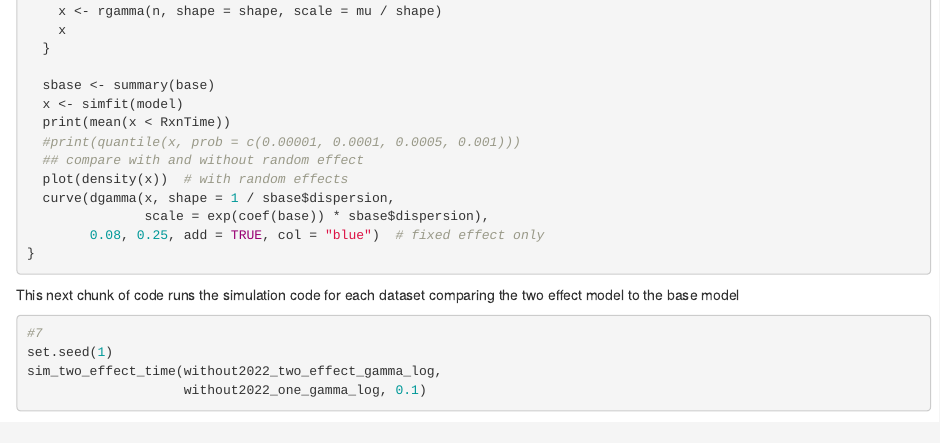
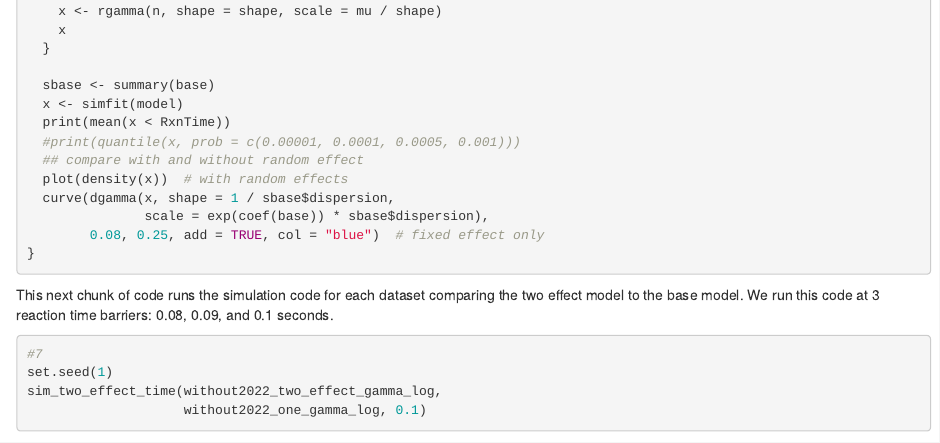
Before and after one commit to ofiore/Thesis, an R Markdown document (Code/GLMM.Rmd): the page in a window 1100 px wide, from 2860 px down. Rendered offline with R 4.5, knitr and Pandoc, with nearby package versions; some code elsewhere in the file could not run offline.

Commit message:
added more comments

````diff
--- a/Code/GLMM.Rmd
+++ b/Code/GLMM.Rmd
@@ -146,7 +146,8 @@ sim_two_effect_time <- function(model, base, RxnTime) {
 
 
 This next chunk of code runs the simulation code for each dataset comparing the
-two effect model to the base model
+two effect model to the base model. We run this code at 3 reaction time barriers:
+0.08, 0.09, and 0.1 seconds.
 ```{r}
 #7
 set.seed(1)
````
